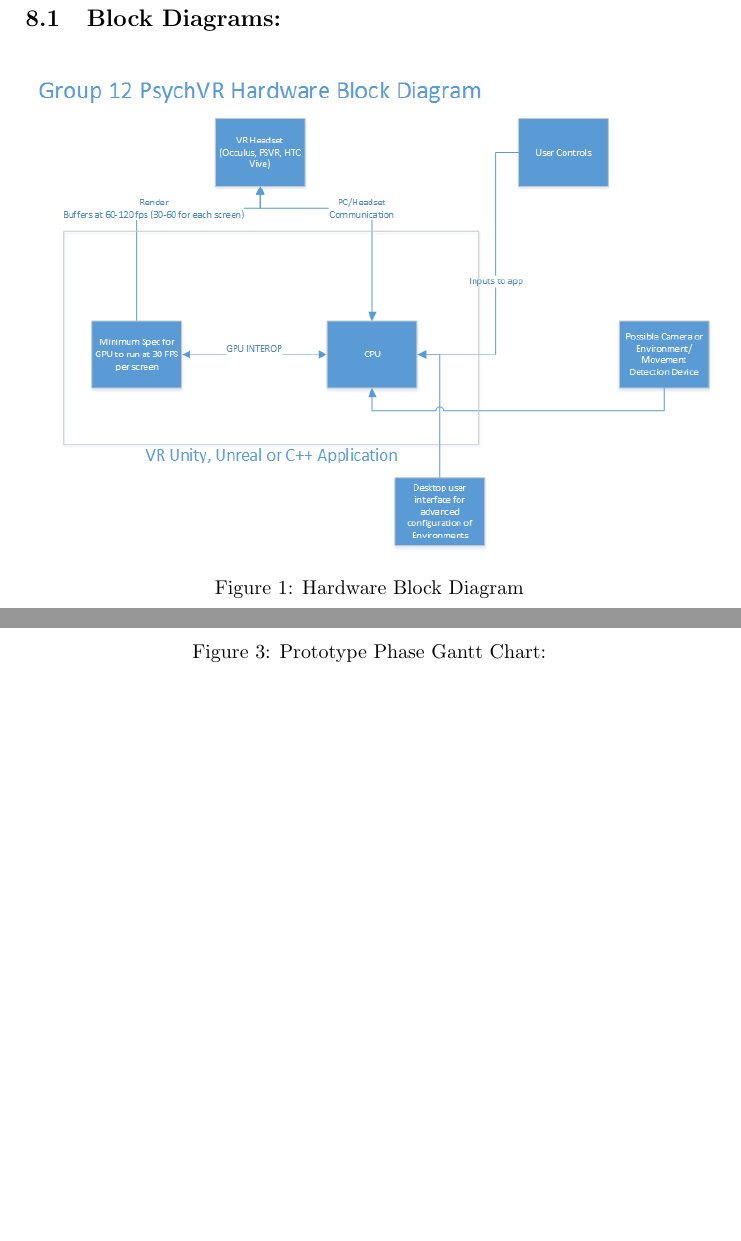
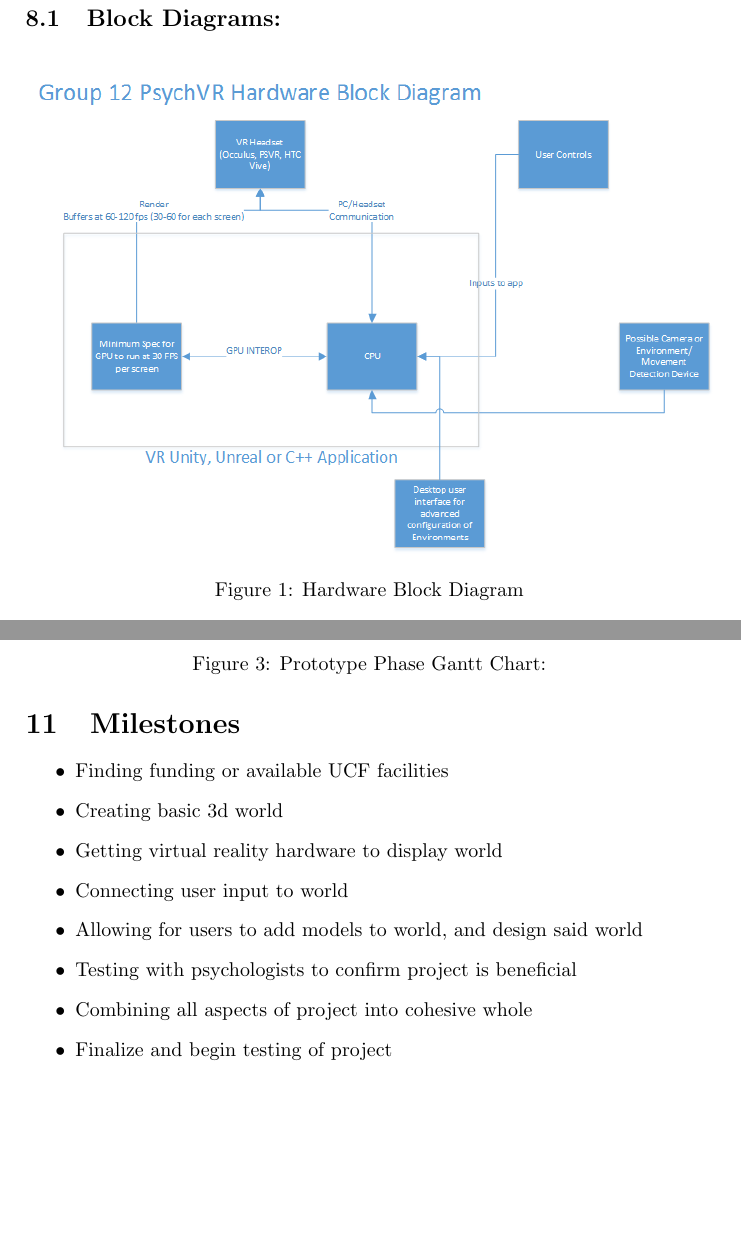
Before and after one commit to emomper23/PsychVR, a LaTeX document (docs/InitialProposalPsychVR.tex): two parts of pages 9 and 10 of 11 before the commit and two parts of pages 9 and 12 of 12 after it, joined at a grey line, cut so that both start at the same text, the shorter picture padded with empty space. Compiled offline with pdfLaTeX.

Commit message:
fixed img, added milestones

```diff
--- a/docs/InitialProposalPsychVR.tex
+++ b/docs/InitialProposalPsychVR.tex
@@ -152,7 +152,7 @@
     \pagebreak
     \section{Diagrams}
 	\subsection{Block Diagrams:}
-	\begin{figure}[ht!]
+	\begin{figure}[H]
 	\includegraphics[width=\linewidth,height=\paperheight,keepaspectratio]{HardwareConfig.png}
 	\caption{Hardware Block Diagram}
 	%to ref fig number
@@ -173,7 +168,3 @@
-	\caption{Prototype Phase Gantt Chart:}
-	%to ref fig number
-	%Figure \ref{fig:block1} shows our blockDiagram.
-	\label{fig:pchart}
 	\end{figure}
 	\pagebreak
 
@@ -220,2 +214,18 @@
+	\caption{Prototype Phase Gantt Chart:}
+	%to ref fig number
+	%Figure \ref{fig:block1} shows our blockDiagram.
+	\label{fig:pchart}
+	\end{figure}
 	\section{Milestones}
+	\begin{itemize}
+	  \item Finding funding or available UCF facilities
+\item Creating basic 3d world
+\item Getting virtual reality hardware to display world
+\item Connecting user input to world
+\item Allowing for users to add models to world, and design said world
+\item Testing with psychologists to confirm project is beneficial
+\item Combining all aspects of project into cohesive whole
+\item Finalize and begin testing of project
+	\end{itemize}
+
 \end{document}
```
Also changed, not shown: docs/scheduleSR.png, docs/InitialProposalPsychVR.tex (10 more changed lines).
